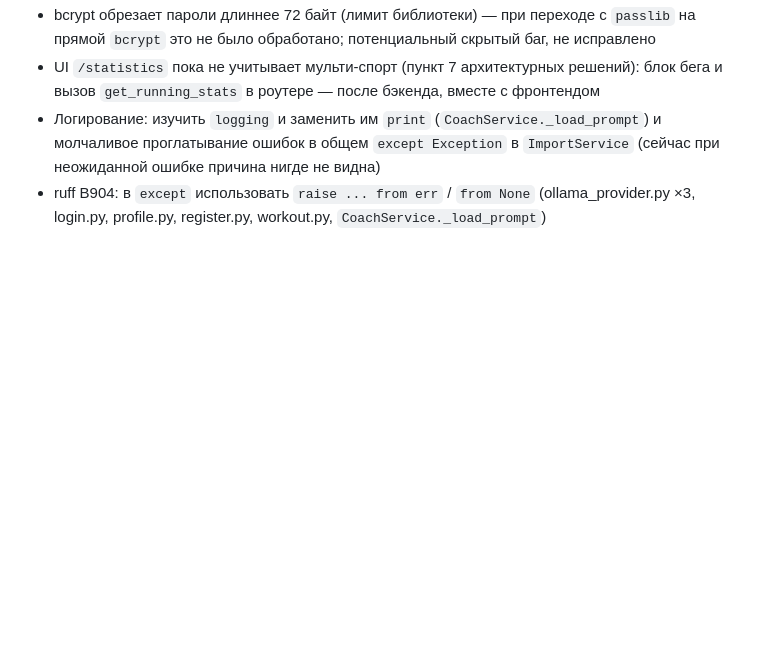
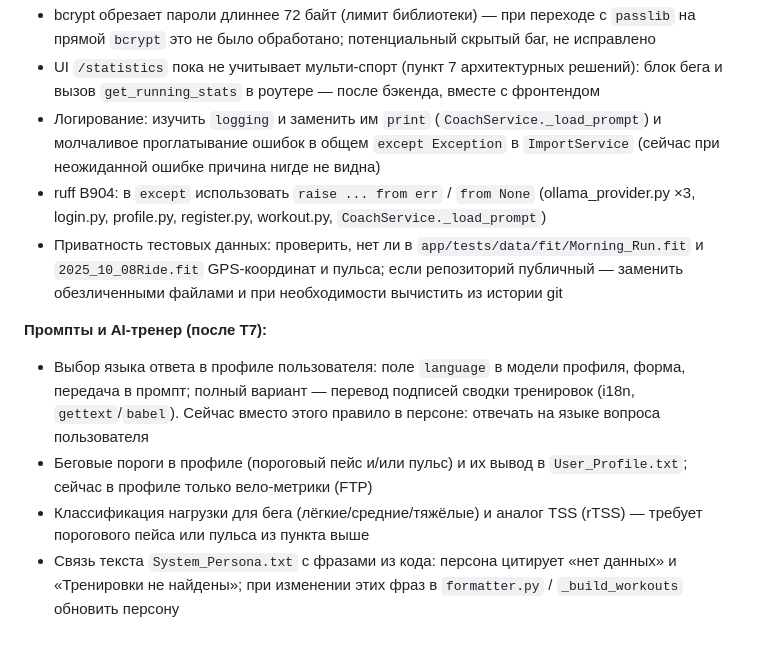
Before and after one commit to ripGoGa/mypet, a Markdown page: multi-sport-migration-plan.md, the part around the change. Drawn GitHub-style; blank space fills up the shorter version.

Commit message:
docs: record prompt and AI coach tech debt in migration plan

```diff
--- a/multi-sport-migration-plan.md
+++ b/multi-sport-migration-plan.md
@@ -176,3 +176,18 @@ MODELS = {"cycling": CyclingWorkout, "running": RunningWorkout}
   (сейчас при неожиданной ошибке причина нигде не видна)
 - ruff B904: в `except` использовать `raise ... from err` / `from None`
   (ollama_provider.py ×3, login.py, profile.py, register.py, workout.py, `CoachService._load_prompt`)
+- Приватность тестовых данных: проверить, нет ли в `app/tests/data/fit/Morning_Run.fit` и
+  `2025_10_08Ride.fit` GPS-координат и пульса; если репозиторий публичный — заменить
+  обезличенными файлами и при необходимости вычистить из истории git
+
+**Промпты и AI-тренер (после T7):**
+- Выбор языка ответа в профиле пользователя: поле `language` в модели профиля, форма,
+  передача в промпт; полный вариант — перевод подписей сводки тренировок (i18n, `gettext`/`babel`).
+  Сейчас вместо этого правило в персоне: отвечать на языке вопроса пользователя
+- Беговые пороги в профиле (пороговый пейс и/или пульс) и их вывод в `User_Profile.txt`;
+  сейчас в профиле только вело-метрики (FTP)
+- Классификация нагрузки для бега (лёгкие/средние/тяжёлые) и аналог TSS (rTSS) —
+  требует порогового пейса или пульса из пункта выше
+- Связь текста `System_Persona.txt` с фразами из кода: персона цитирует «нет данных» и
+  «Тренировки не найдены»; при изменении этих фраз в `formatter.py` / `_build_workouts`
+  обновить персону
```
